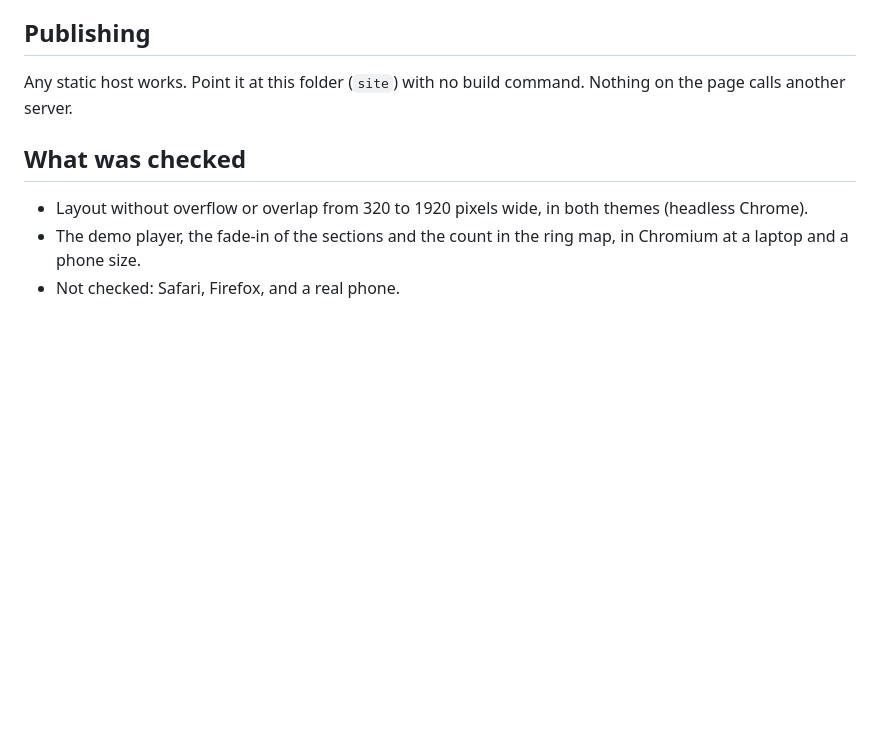
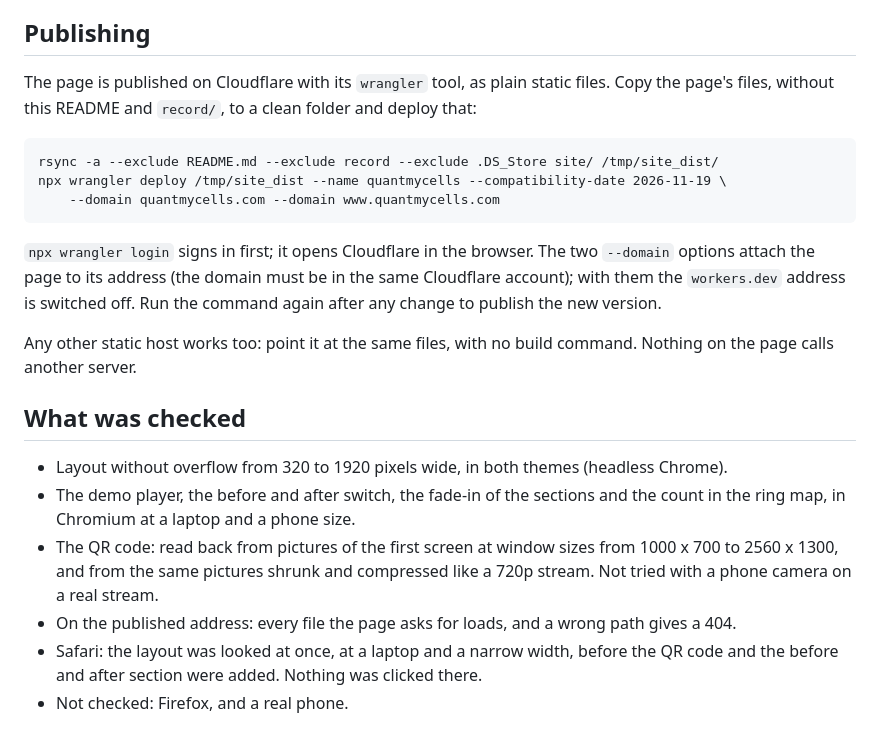
Before and after one commit to KiViKatt/ImageJ-SingleCellQuantificationPlugin, a Markdown page: site/README.md, the part around one of its changes. Rendered like a GitHub page; blank space fills up the shorter version.

````diff
--- a/site/README.md
+++ b/site/README.md
@@ -56,10 +67,23 @@ If the numbers of the run change, change them in the ring map at the top of `ind
 
 ## Publishing
 
-Any static host works. Point it at this folder (`site`) with no build command. Nothing on the page calls another server.
+The page is published on Cloudflare with its `wrangler` tool, as plain static files. Copy the page's files, without this README and `record/`, to a clean folder and deploy that:
+
+```text
+rsync -a --exclude README.md --exclude record --exclude .DS_Store site/ /tmp/site_dist/
+npx wrangler deploy /tmp/site_dist --name quantmycells --compatibility-date 2026-11-19 \
+    --domain quantmycells.com --domain www.quantmycells.com
+```
+
+`npx wrangler login` signs in first; it opens Cloudflare in the browser. The two `--domain` options attach the page to its address (the domain must be in the same Cloudflare account); with them the `workers.dev` address is switched off. Run the command again after any change to publish the new version.
+
+Any other static host works too: point it at the same files, with no build command. Nothing on the page calls another server.
 
 ## What was checked
 
-- Layout without overflow or overlap from 320 to 1920 pixels wide, in both themes (headless Chrome).
-- The demo player, the fade-in of the sections and the count in the ring map, in Chromium at a laptop and a phone size.
-- Not checked: Safari, Firefox, and a real phone.
+- Layout without overflow from 320 to 1920 pixels wide, in both themes (headless Chrome).
+- The demo player, the before and after switch, the fade-in of the sections and the count in the ring map, in Chromium at a laptop and a phone size.
+- The QR code: read back from pictures of the first screen at window sizes from 1000 x 700 to 2560 x 1300, and from the same pictures shrunk and compressed like a 720p stream. Not tried with a phone camera on a real stream.
+- On the published address: every file the page asks for loads, and a wrong path gives a 404.
+- Safari: the layout was looked at once, at a laptop and a narrow width, before the QR code and the before and after section were added. Nothing was clicked there.
+- Not checked: Firefox, and a real phone.
````
Also changed, not shown: other parts of site/README.md (+12 -1 lines), site/img/before-1.jpg (added), site/img/before-2.jpg (added), 3 other files.
